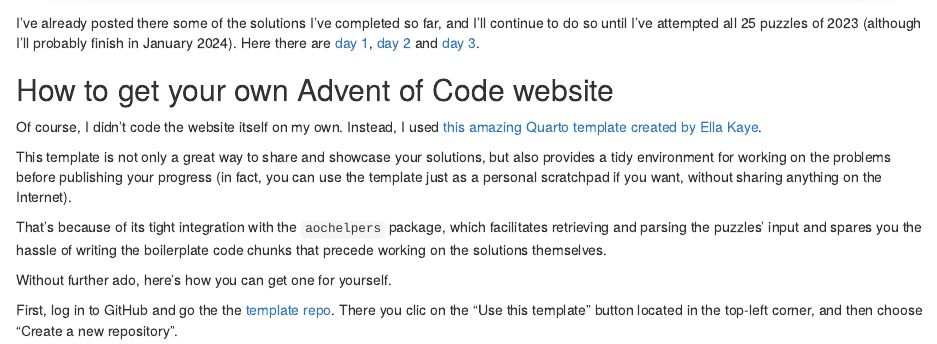
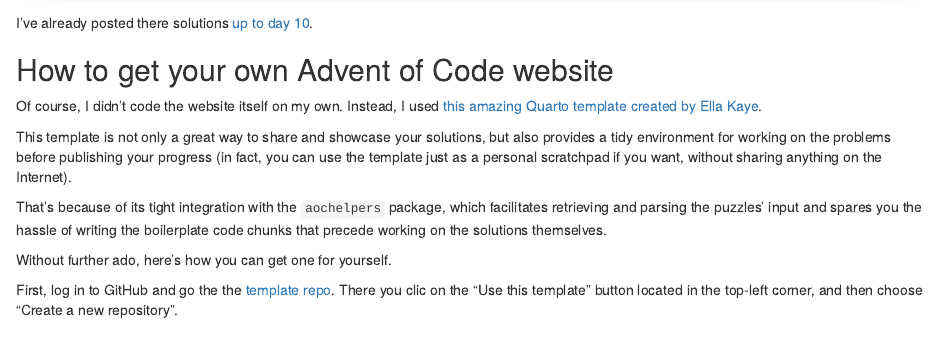
Before and after one commit to franciscoyira/blog, an R Markdown document (content/post/2023-12-18-advent-of-code-2023-quarto/index.Rmd): the page in a window 1100 px wide, from 1490 px down. Rendered offline with R 4.5, knitr and Pandoc, with nearby package versions.

Commit message:
regreting past promises

```diff
--- a/content/post/2023-12-18-advent-of-code-2023-quarto/index.Rmd
+++ b/content/post/2023-12-18-advent-of-code-2023-quarto/index.Rmd
@@ -31,7 +31,7 @@ Moreover, I'm sharing my solutions through a special, advent-of-code-themed webs
 
 ![](images/minisite-aoc.png)
 
-I've already posted there some of the solutions I've completed so far, and I'll continue to do so until I've attempted all 25 puzzles of 2023 (although I'll probably finish in January 2024). Here there are [day 1](https://adventofcode.franciscoyira.com/2023/day/1/), [day 2](https://adventofcode.franciscoyira.com/2023/day/2/) and [day 3](https://adventofcode.franciscoyira.com/2023/day/3/).
+I've already posted there solutions [up to day 10](https://adventofcode.franciscoyira.com/2023).
 
 ## How to get your own Advent of Code website
 
```
Also changed, not shown: content/post/2023-12-18-advent-of-code-2023-quarto/index.html.
